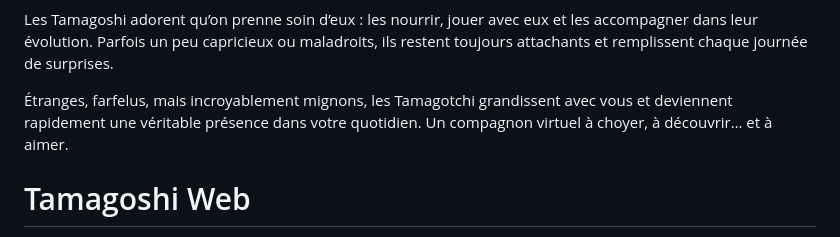
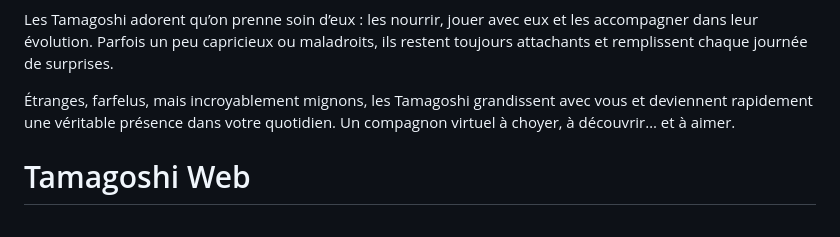
Before and after one commit to PatrickDarbeau/tamagoshi_web, a Markdown page: README.md, the part around the change. Rendered like a GitHub page.

Commit message:
Fix spelling of 'Tamagotchi' to 'Tamagoshi'
Corrected the spelling of 'Tamagotchi' to 'Tamagoshi' for consistency.

```diff
--- a/README.md
+++ b/README.md
@@ -2,7 +2,7 @@ Découvrez les Tamagoshi, de petites créatures virtuelles venues de la lointain
 
 Les Tamagoshi adorent qu’on prenne soin d’eux : les nourrir, jouer avec eux et les accompagner dans leur évolution. Parfois un peu capricieux ou maladroits, ils restent toujours attachants et remplissent chaque journée de surprises.
 
-Étranges, farfelus, mais incroyablement mignons, les Tamagotchi grandissent avec vous et deviennent rapidement une véritable présence dans votre quotidien.
+Étranges, farfelus, mais incroyablement mignons, les Tamagoshi grandissent avec vous et deviennent rapidement une véritable présence dans votre quotidien.
 Un compagnon virtuel à choyer, à découvrir… et à aimer.
 
 # Tamagoshi Web
```
